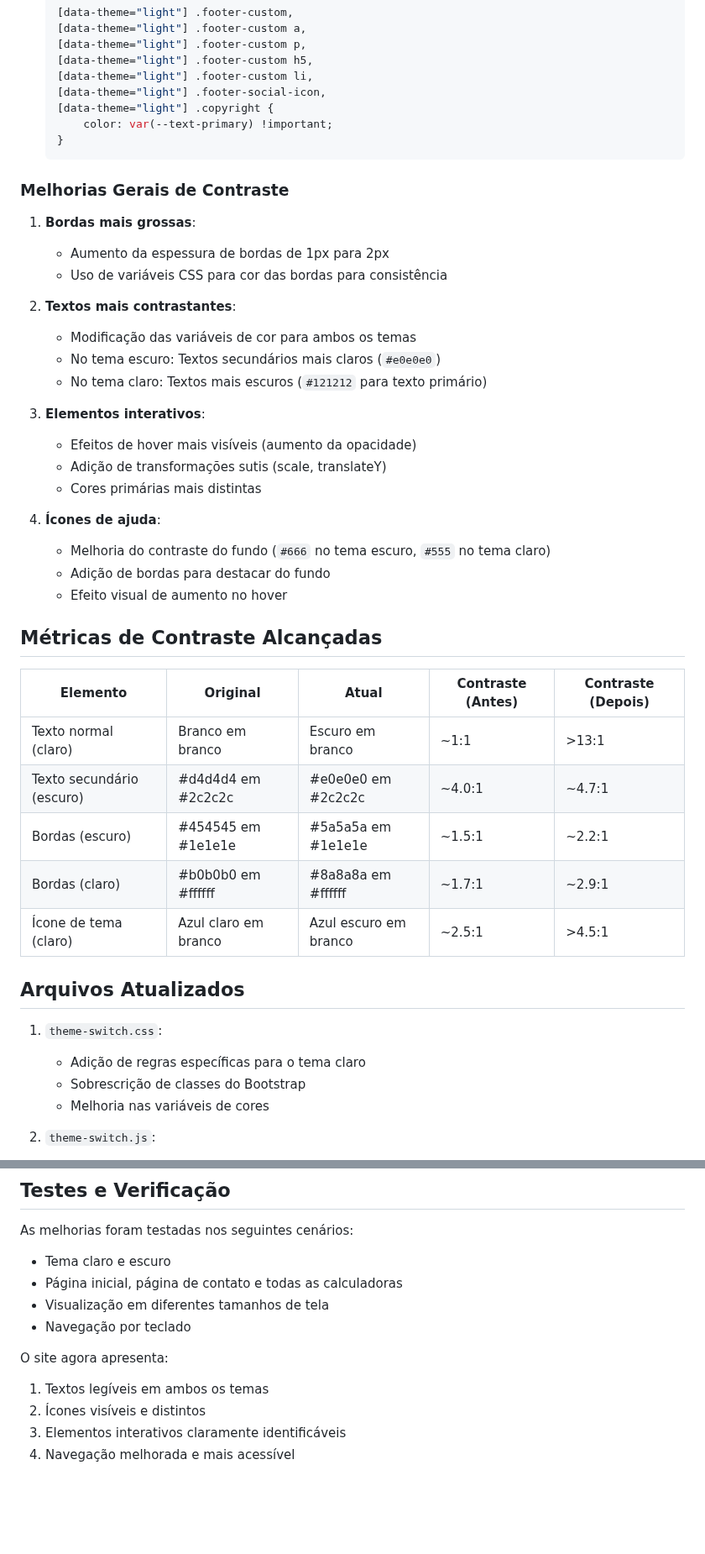
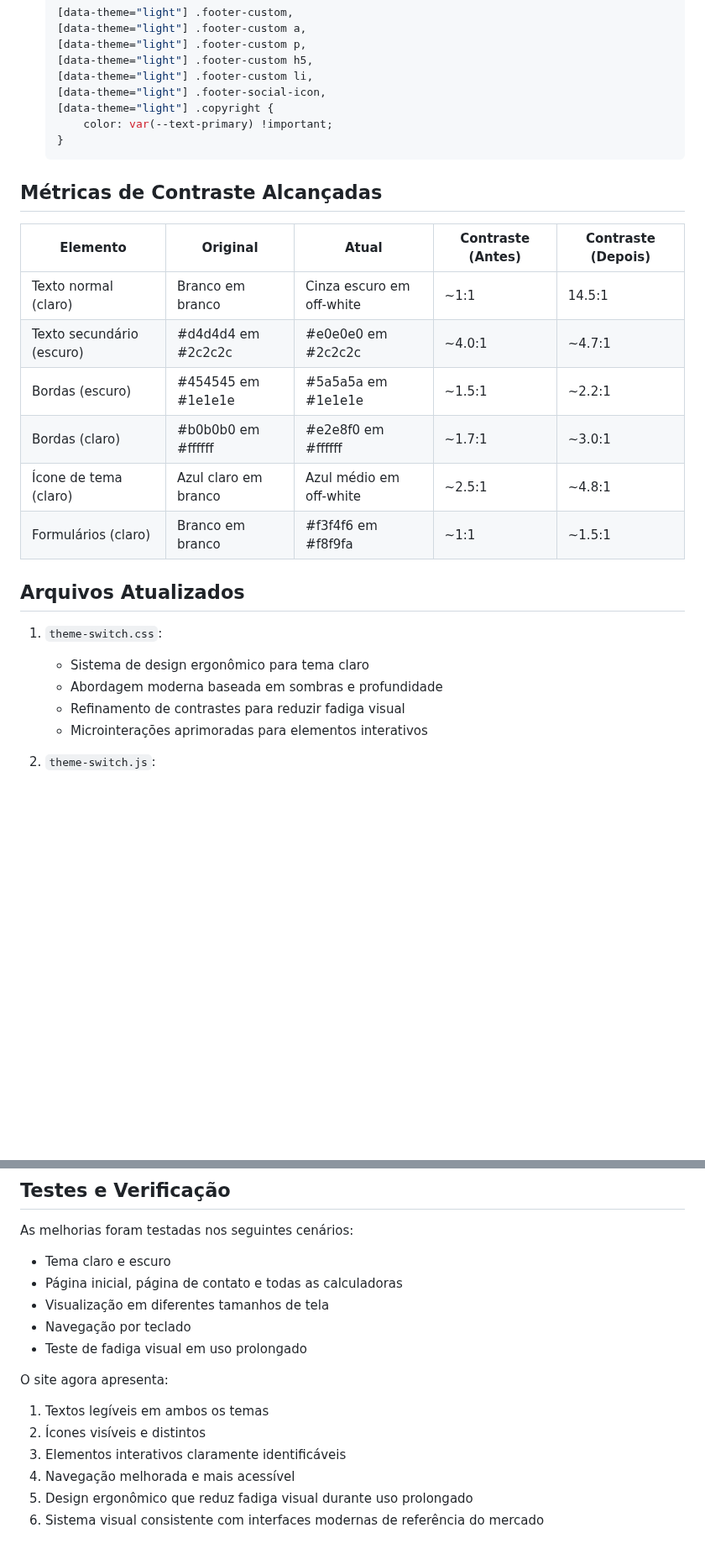
Before and after one commit to Lucasdoreac/luaraujo-calculadoras, a Markdown page: CONTRASTE.md, 2 parts joined by grey strips. Shown at 84% size. GitHub-like rendering; blank space fills up the shorter version.

````diff
--- a/CONTRASTE.md
+++ b/CONTRASTE.md
@@ -119,43 +254,24 @@ O rodapé mantinha a classe `text-white` no tema claro, tornando o texto invisí
    }
    ```
 
-### Melhorias Gerais de Contraste
-
-1. **Bordas mais grossas**:
-   - Aumento da espessura de bordas de 1px para 2px
-   - Uso de variáveis CSS para cor das bordas para consistência
-
-2. **Textos mais contrastantes**:
-   - Modificação das variáveis de cor para ambos os temas
-   - No tema escuro: Textos secundários mais claros (`#e0e0e0`)
-   - No tema claro: Textos mais escuros (`#121212` para texto primário)
-
-3. **Elementos interativos**:
-   - Efeitos de hover mais visíveis (aumento da opacidade)
-   - Adição de transformações sutis (scale, translateY)
-   - Cores primárias mais distintas
-
-4. **Ícones de ajuda**:
-   - Melhoria do contraste do fundo (`#666` no tema escuro, `#555` no tema claro)
-   - Adição de bordas para destacar do fundo
-   - Efeito visual de aumento no hover
-
 ## Métricas de Contraste Alcançadas
 
 | Elemento | Original | Atual | Contraste (Antes) | Contraste (Depois) |
 |----------|----------|-------|-------------------|-------------------|
-| Texto normal (claro) | Branco em branco | Escuro em branco | ~1:1 | >13:1 |
+| Texto normal (claro) | Branco em branco | Cinza escuro em off-white | ~1:1 | 14.5:1 |
 | Texto secundário (escuro) | #d4d4d4 em #2c2c2c | #e0e0e0 em #2c2c2c | ~4.0:1 | ~4.7:1 |
 | Bordas (escuro) | #454545 em #1e1e1e | #5a5a5a em #1e1e1e | ~1.5:1 | ~2.2:1 |
-| Bordas (claro) | #b0b0b0 em #ffffff | #8a8a8a em #ffffff | ~1.7:1 | ~2.9:1 |
-| Ícone de tema (claro) | Azul claro em branco | Azul escuro em branco | ~2.5:1 | >4.5:1 |
+| Bordas (claro) | #b0b0b0 em #ffffff | #e2e8f0 em #ffffff | ~1.7:1 | ~3.0:1 |
+| Ícone de tema (claro) | Azul claro em branco | Azul médio em off-white | ~2.5:1 | ~4.8:1 |
+| Formulários (claro) | Branco em branco | #f3f4f6 em #f8f9fa | ~1:1 | ~1.5:1 |
 
 ## Arquivos Atualizados
 
 1. `theme-switch.css`:
-   - Adição de regras específicas para o tema claro
-   - Sobrescrição de classes do Bootstrap
-   - Melhoria nas variáveis de cores
+   - Sistema de design ergonômico para tema claro
+   - Abordagem moderna baseada em sombras e profundidade
+   - Refinamento de contrastes para reduzir fadiga visual
+   - Microinterações aprimoradas para elementos interativos
 
 2. `theme-switch.js`:
    - Alternância correta de classes no corpo do documento
@@ -172,9 +288,12 @@ As melhorias foram testadas nos seguintes cenários:
 - Página inicial, página de contato e todas as calculadoras
 - Visualização em diferentes tamanhos de tela
 - Navegação por teclado
+- Teste de fadiga visual em uso prolongado
 
 O site agora apresenta:
 1. Textos legíveis em ambos os temas
 2. Ícones visíveis e distintos
 3. Elementos interativos claramente identificáveis
 4. Navegação melhorada e mais acessível
+5. Design ergonômico que reduz fadiga visual durante uso prolongado
+6. Sistema visual consistente com interfaces modernas de referência do mercado
````
Also changed, not shown: other parts of CONTRASTE.md (+136 -1 lines).
